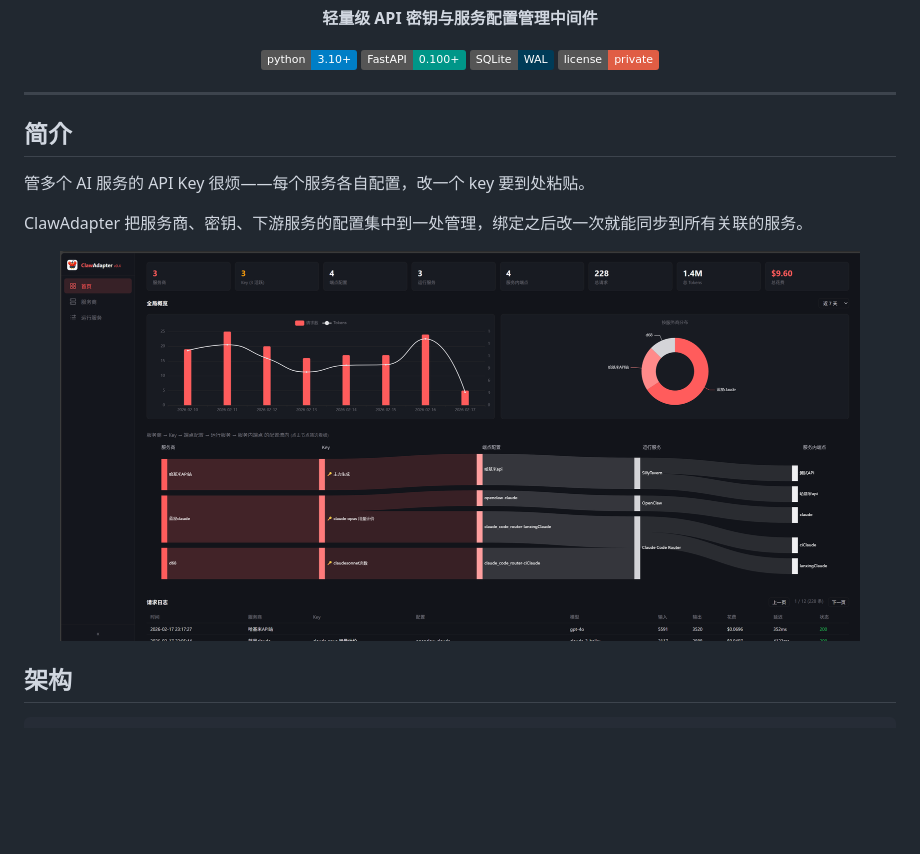
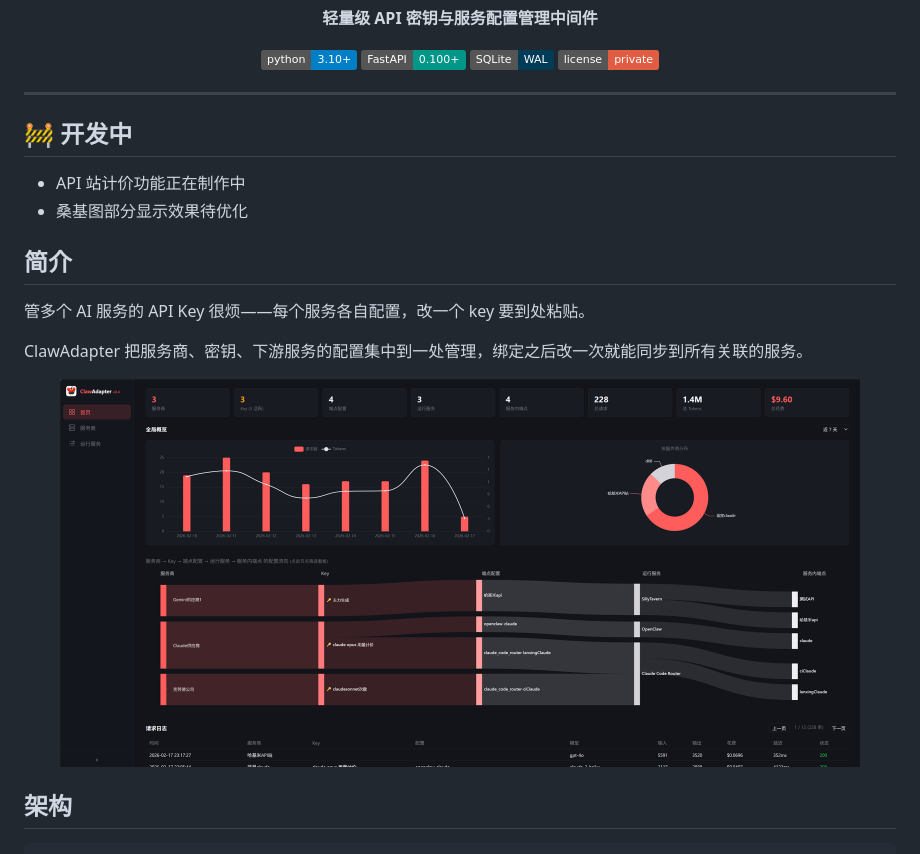
Before and after one commit to SAGO68plus/claw-adapter, a Markdown page: README.md, the part around the change. Rendered like a GitHub page; pictures changed too: imgFrontPage.png; badges without logos; blank space fills up the shorter version.

Commit message:
docs: update screenshot, add roadmap section

```diff
--- a/README.md
+++ b/README.md
@@ -16,6 +16,11 @@
 </p>
 
 ---
+
+## 🚧 开发中
+
+- API 站计价功能正在制作中
+- 桑基图部分显示效果待优化
 
 ## 简介
 
```
